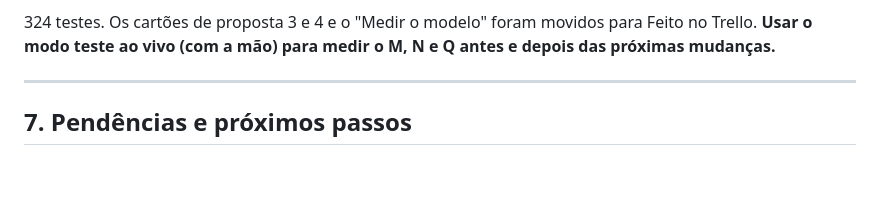
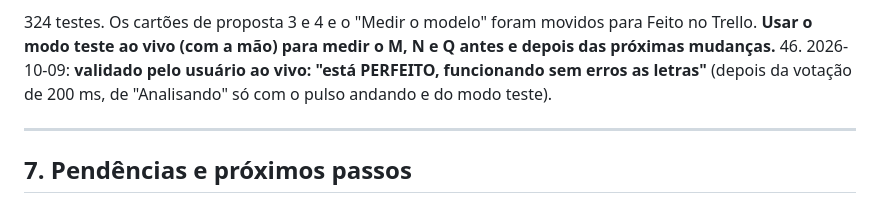
Before and after one commit to VqtorZ/LibrAI, a Markdown page: .claude/CONTEXTO.md, the part around the change. Drawn GitHub-style; blank space fills up the shorter version.

Commit message:
docs: registra a validação ao vivo do usuário (letras sem erros)
Co-Authored-By: Claude Opus 5.5 <noreply@anthropic.com>

```diff
--- a/.claude/CONTEXTO.md
+++ b/.claude/CONTEXTO.md
@@ -530,6 +530,9 @@ DTW experimental → teste de rejeição não-J.
    324 testes. Os cartões de proposta 3 e 4 e o "Medir o modelo" foram
    movidos para Feito no Trello. **Usar o modo teste ao vivo (com a mão)
    para medir o M, N e Q antes e depois das próximas mudanças.**
+46. 2026-10-09: **validado pelo usuário ao vivo: "está PERFEITO, funcionando
+   sem erros as letras"** (depois da votação de 200 ms, de "Analisando" só
+   com o pulso andando e do modo teste).
 
 ---
 
```
